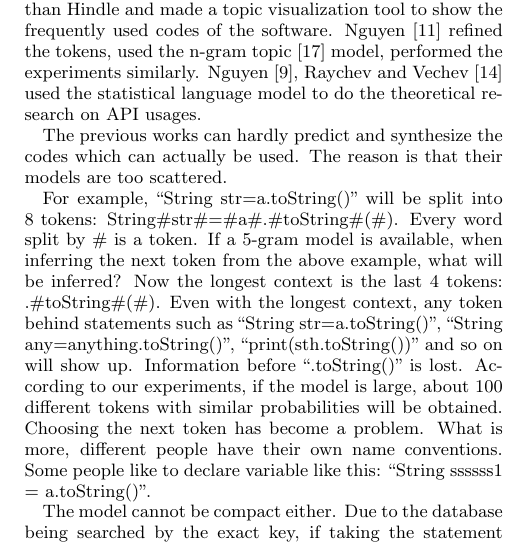
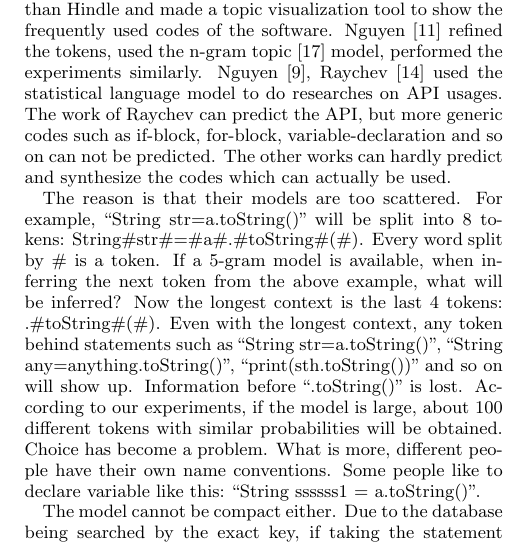
Before and after one commit to yangyixiaof/CodeCompletionPaper, a LaTeX paper (CodeCompletion/SIG Proceedings Template-Jan2015 Zip/sig-alternate-sample.tex): part of one column of page 1 of 5, cut so that both start at the same text. Compiled offline with pdfLaTeX.

Commit message:
modified:   CodeCompletion/SIG Proceedings Template-Jan2015 Zip/sig-alternate-sample.log 	modified:   CodeCompletion/SIG Proceedings Template-Jan2015 Zip/sig-alternate-sample.pdf 	modified:   CodeCompletion/SIG Proceedings Template-Jan2015 Zip/sig-alternate-sample.synctex.gz 	modified:   CodeCompletion/SIG Proceedings Template-Jan2015 Zip/sig-alternate-sample.tex

```diff
--- a/CodeCompletion/SIG Proceedings Template-Jan2015 Zip/sig-alternate-sample.tex
+++ b/CodeCompletion/SIG Proceedings Template-Jan2015 Zip/sig-alternate-sample.tex
@@ -93,11 +94,9 @@ We apply n-gram model to train the source codes of Java. We predict the codes wh
 \vspace{-0.2cm}
 \section{Related Work}
 
-The first one to apply natural language processing algorithms to source codes was Hindle \cite{DBLP:conf/icse/HindleBSGD12}, he used the n-gram \cite{cavnar1994n} model to train the source codes of Java. The next work was done by Allamanis \cite{DBLP:conf/msr/AllamanisS13a}, he trained 100 times larger model than Hindle and made a topic visualization tool to show the frequently used codes of the software. Nguyen \cite{DBLP:conf/sigsoft/NguyenNNN13} refined the tokens, used the n-gram topic \cite{wang2007topical} model, performed the experiments similarly. Nguyen \cite{DBLP:conf/icse/NguyenN15}, Raychev and Vechev \cite{DBLP:conf/pldi/RaychevVY14} used the statistical language model to do the theoretical research on API usages.
+The first one to apply natural language processing algorithms to source codes was Hindle \cite{DBLP:conf/icse/HindleBSGD12}, he used the n-gram \cite{cavnar1994n} model to train the source codes of Java. The next work was done by Allamanis \cite{DBLP:conf/msr/AllamanisS13a}, he trained 100 times larger model than Hindle and made a topic visualization tool to show the frequently used codes of the software. Nguyen \cite{DBLP:conf/sigsoft/NguyenNNN13} refined the tokens, used the n-gram topic \cite{wang2007topical} model, performed the experiments similarly. Nguyen \cite{DBLP:conf/icse/NguyenN15}, Raychev \cite{DBLP:conf/pldi/RaychevVY14} used the statistical language model to do researches on API usages. The work of Raychev can predict the API, but more generic codes such as if-block, for-block, variable-declaration and so on can not be predicted. The other works can hardly predict and synthesize the codes which can actually be used.
 
-The previous works can hardly predict and synthesize the codes which can actually be used. The reason is that their models are too scattered.
-
-For example, ``String str=a.toString()'' will be split into 8 tokens: String$\#$str$\#$=$\#$a$\#$.$\#$toString$\#$($\#$). Every word split by $\#$ is a token. If a 5-gram model is available, when inferring the next token from the above example, what will be inferred? Now the longest context is the last 4 tokens: .\#toString\#(\#). Even with the longest context, any token behind statements such as ``String str=a.toString()'', ``String any=anything.toString()'', ``print(sth.toString())'' and so on will show up. Information before ``.toString()'' is lost. According to our experiments, if the model is large, about 100 different tokens with similar probabilities will be obtained. Choosing the next token has become a problem. What is more, different people have their own name conventions. Some people like to declare variable like this: ``String ssssss1 = a.toString()''.
+The reason is that their models are too scattered. For example, ``String str=a.toString()'' will be split into 8 tokens: String$\#$str$\#$=$\#$a$\#$.$\#$toString$\#$($\#$). Every word split by $\#$ is a token. If a 5-gram model is available, when inferring the next token from the above example, what will be inferred? Now the longest context is the last 4 tokens: .\#toString\#(\#). Even with the longest context, any token behind statements such as ``String str=a.toString()'', ``String any=anything.toString()'', ``print(sth.toString())'' and so on will show up. Information before ``.toString()'' is lost. According to our experiments, if the model is large, about 100 different tokens with similar probabilities will be obtained. Choice has become a problem. What is more, different people have their own name conventions. Some people like to declare variable like this: ``String ssssss1 = a.toString()''.
 
 The model cannot be compact either. Due to the database being searched by the exact key, if taking the statement ``String str=a.toString()'' as one token, nothing will be inferred from the statement ``String str=b.toString()'' although there is only one character different between two tokens.
 
```
Also changed, not shown: CodeCompletion/SIG Proceedings Template-Jan2015 Zip/sig-alternate-sample.pdf, CodeCompletion/SIG Proceedings Template-Jan2015 Zip/sig-alternate-sample.tex (6 more changed lines), 2 other files.
